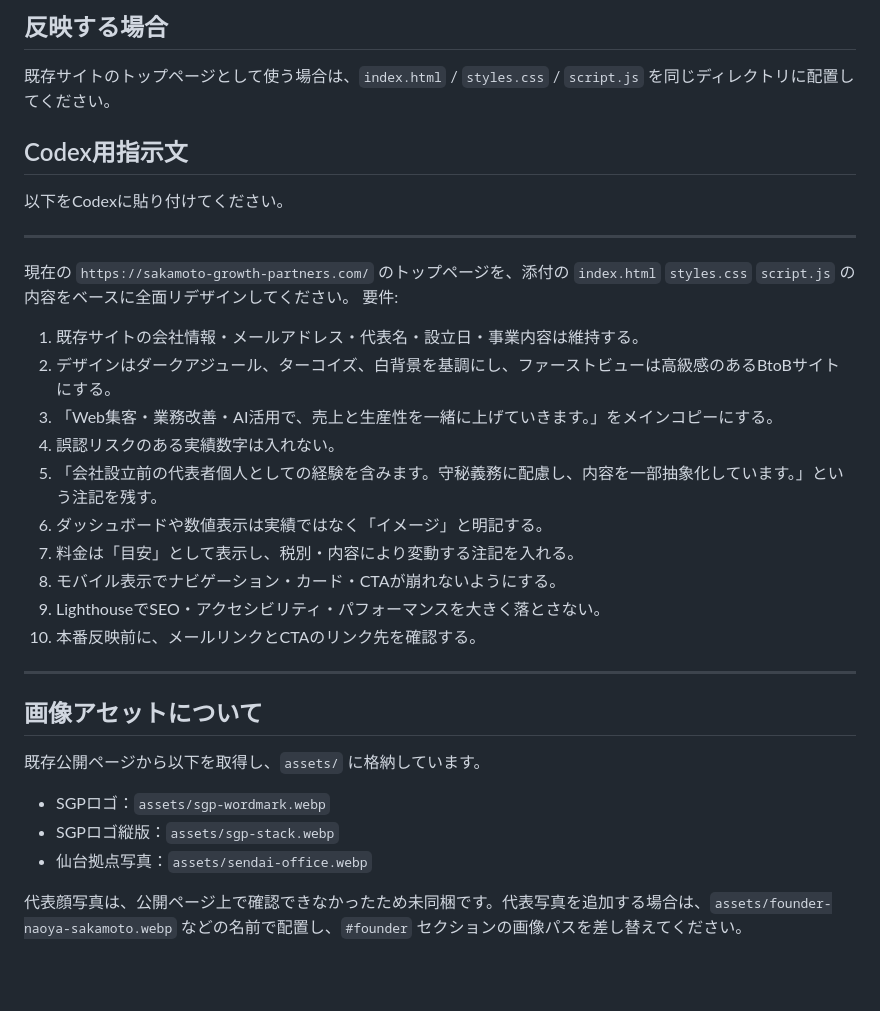
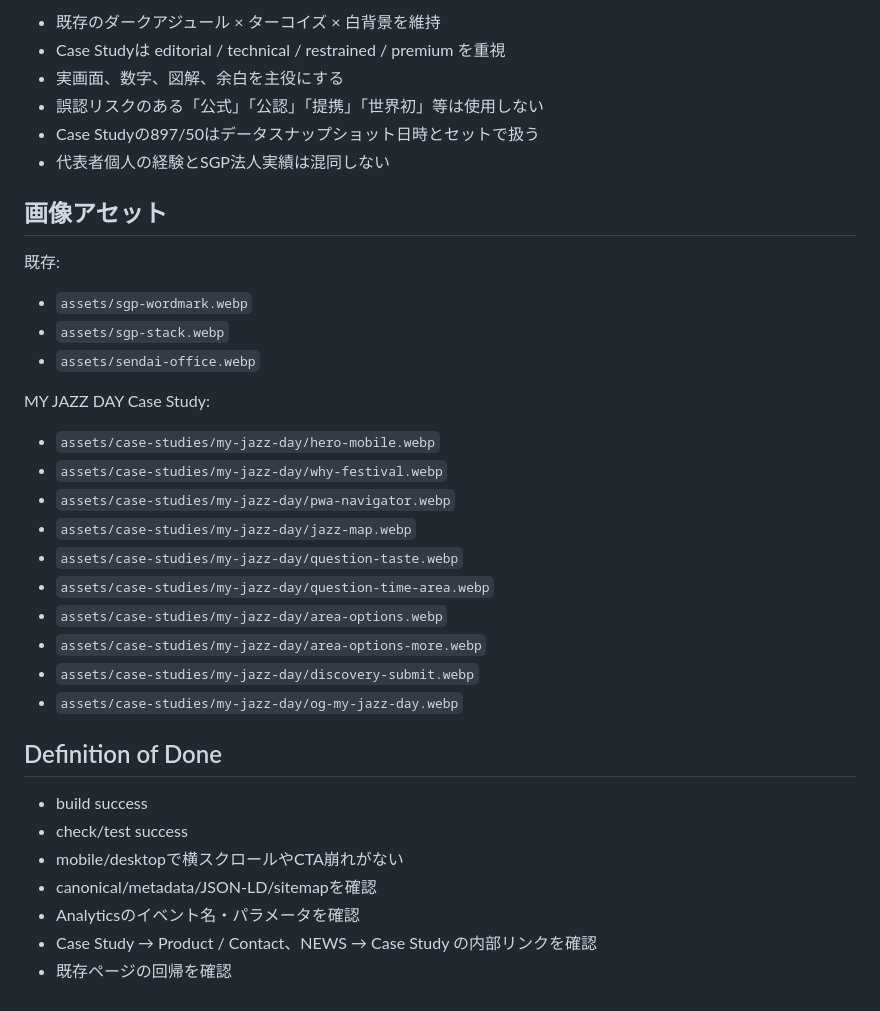
Before and after one commit to naoyasakamoto-sgp/sakamoto-growth-partners, a Markdown page: README.md, the part around one of its changes. Drawn GitHub-style; blank space fills up the shorter version.

```diff
--- a/README.md
+++ b/README.md
@@ -33,31 +66,38 @@ npm run check
 
-## 反映する場合
-既存サイトのトップページとして使う場合は、`index.html` / `styles.css` / `script.js` を同じディレクトリに配置してください。
+- 既存のダークアジュール × ターコイズ × 白背景を維持
+- Case Studyは editorial / technical / restrained / premium を重視
+- 実画面、数字、図解、余白を主役にする
+- 誤認リスクのある「公式」「公認」「提携」「世界初」等は使用しない
+- Case Studyの897/50はデータスナップショット日時とセットで扱う
+- 代表者個人の経験とSGP法人実績は混同しない
 
-## Codex用指示文
-以下をCodexに貼り付けてください。
+## 画像アセット
 
----
-現在の `https://sakamoto-growth-partners.com/` のトップページを、添付の `index.html` `styles.css` `script.js` の内容をベースに全面リデザインしてください。
-要件:
-1. 既存サイトの会社情報・メールアドレス・代表名・設立日・事業内容は維持する。
-2. デザインはダークアジュール、ターコイズ、白背景を基調にし、ファーストビューは高級感のあるBtoBサイトにする。
-3. 「Web集客・業務改善・AI活用で、売上と生産性を一緒に上げていきます。」をメインコピーにする。
-4. 誤認リスクのある実績数字は入れない。
-5. 「会社設立前の代表者個人としての経験を含みます。守秘義務に配慮し、内容を一部抽象化しています。」という注記を残す。
-6. ダッシュボードや数値表示は実績ではなく「イメージ」と明記する。
-7. 料金は「目安」として表示し、税別・内容により変動する注記を入れる。
-8. モバイル表示でナビゲーション・カード・CTAが崩れないようにする。
-9. LighthouseでSEO・アクセシビリティ・パフォーマンスを大きく落とさない。
-10. 本番反映前に、メールリンクとCTAのリンク先を確認する。
----
+既存:
 
-## 画像アセットについて
+- `assets/sgp-wordmark.webp`
+- `assets/sgp-stack.webp`
+- `assets/sendai-office.webp`
 
-既存公開ページから以下を取得し、`assets/` に格納しています。
+MY JAZZ DAY Case Study:
 
-- SGPロゴ：`assets/sgp-wordmark.webp`
-- SGPロゴ縦版：`assets/sgp-stack.webp`
-- 仙台拠点写真：`assets/sendai-office.webp`
+- `assets/case-studies/my-jazz-day/hero-mobile.webp`
+- `assets/case-studies/my-jazz-day/why-festival.webp`
+- `assets/case-studies/my-jazz-day/pwa-navigator.webp`
+- `assets/case-studies/my-jazz-day/jazz-map.webp`
+- `assets/case-studies/my-jazz-day/question-taste.webp`
+- `assets/case-studies/my-jazz-day/question-time-area.webp`
+- `assets/case-studies/my-jazz-day/area-options.webp`
+- `assets/case-studies/my-jazz-day/area-options-more.webp`
+- `assets/case-studies/my-jazz-day/discovery-submit.webp`
+- `assets/case-studies/my-jazz-day/og-my-jazz-day.webp`
 
-代表顔写真は、公開ページ上で確認できなかったため未同梱です。代表写真を追加する場合は、`assets/founder-naoya-sakamoto.webp` などの名前で配置し、`#founder` セクションの画像パスを差し替えてください。
+## Definition of Done
+
+- build success
+- check/test success
+- mobile/desktopで横スクロールやCTA崩れがない
+- canonical/metadata/JSON-LD/sitemapを確認
+- Analyticsのイベント名・パラメータを確認
+- Case Study → Product / Contact、NEWS → Case Study の内部リンクを確認
+- 既存ページの回帰を確認
```
Also changed, not shown: other parts of README.md (+57 -24 lines).
